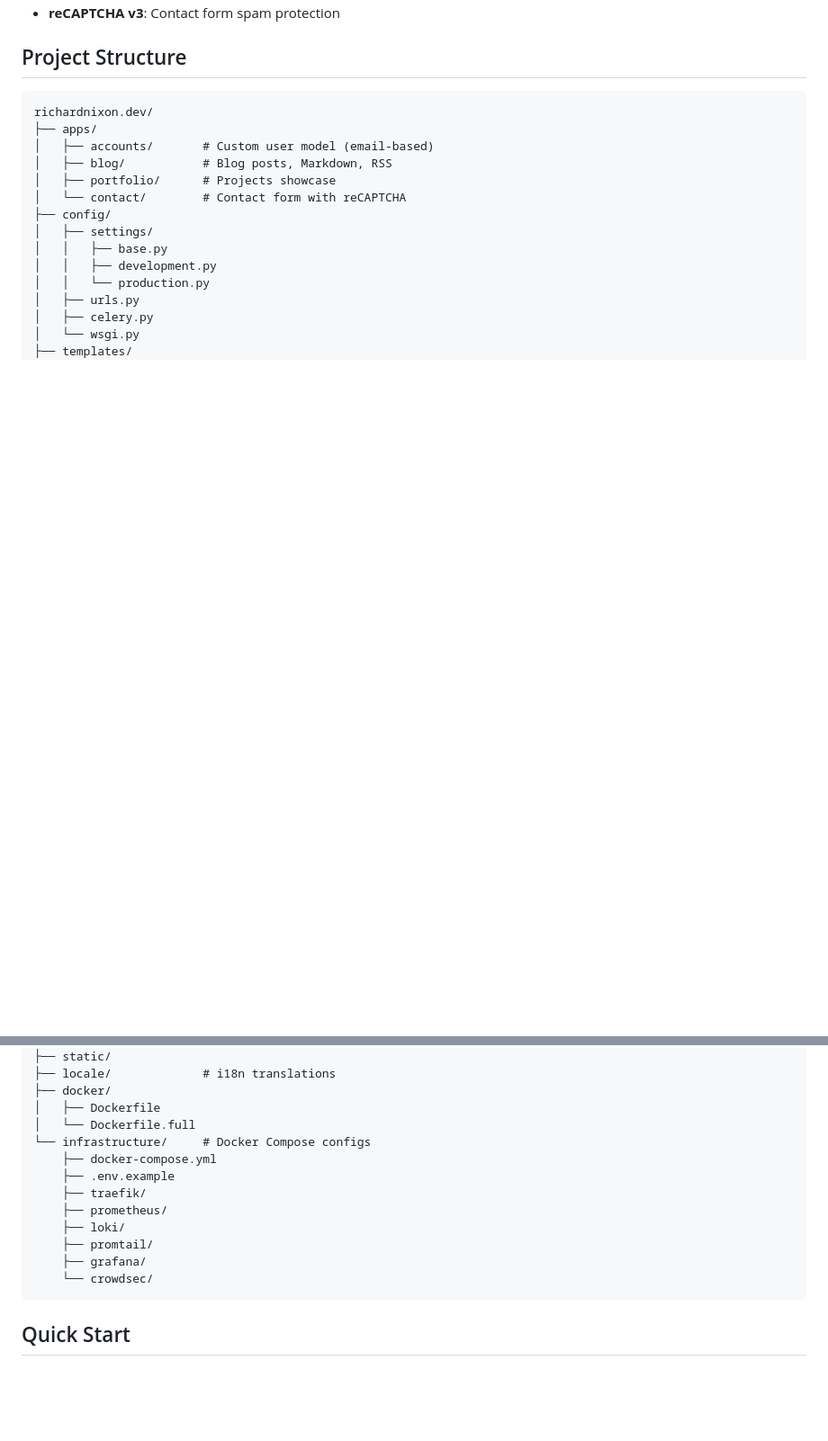
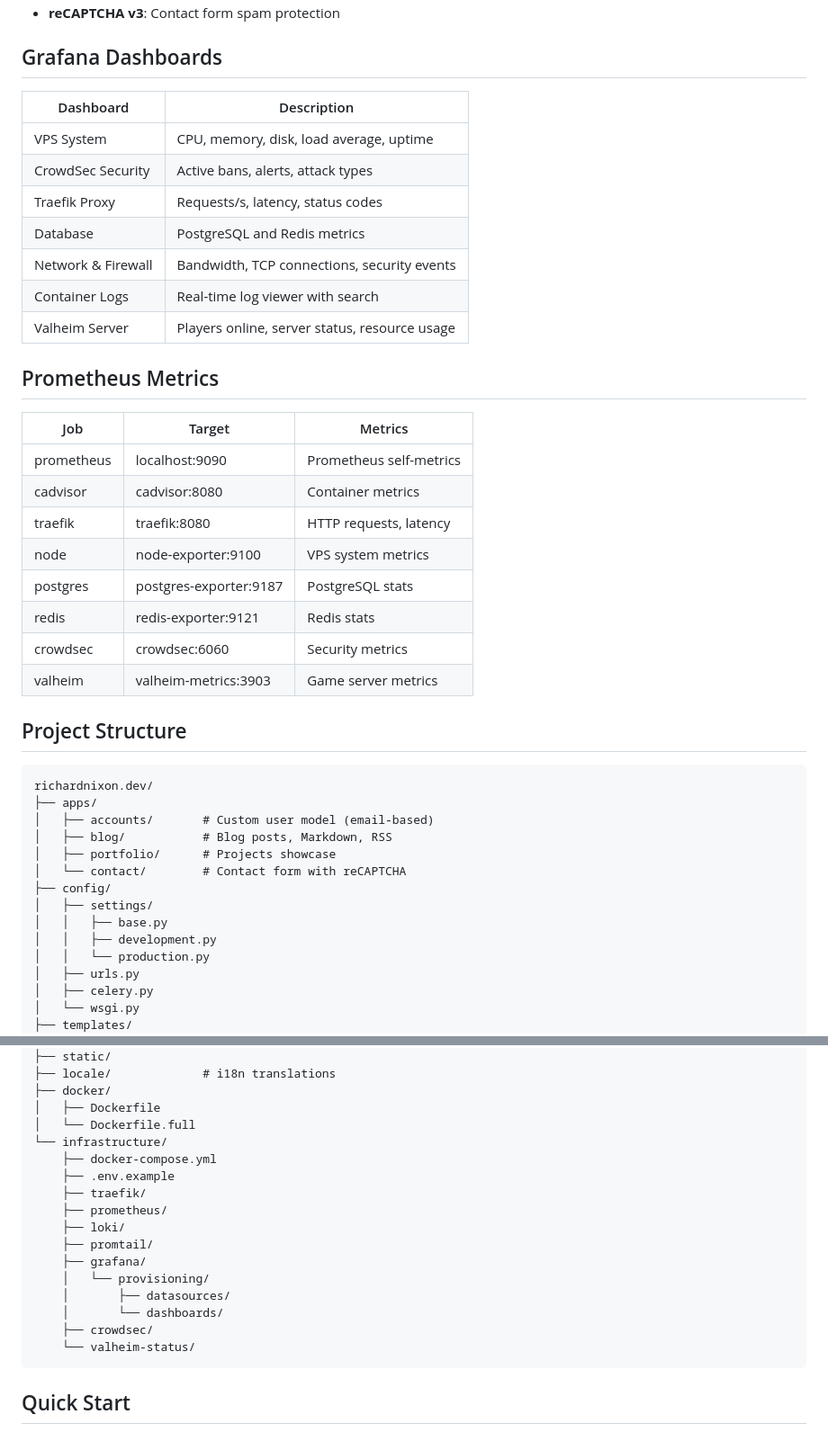
Before and after one commit to richardnixondev/richardnixon.dev, a Markdown page: README.md, 2 parts joined by grey strips. Shown at 90% size. Drawn GitHub-style; blank space fills up the shorter version.

````diff
--- a/README.md
+++ b/README.md
@@ -60,4 +63,29 @@ Personal portfolio and blog platform built with Django, deployed with Docker.
 - **reCAPTCHA v3**: Contact form spam protection
+
+## Grafana Dashboards
+
+| Dashboard | Description |
+|-----------|-------------|
+| VPS System | CPU, memory, disk, load average, uptime |
+| CrowdSec Security | Active bans, alerts, attack types |
+| Traefik Proxy | Requests/s, latency, status codes |
+| Database | PostgreSQL and Redis metrics |
+| Network & Firewall | Bandwidth, TCP connections, security events |
+| Container Logs | Real-time log viewer with search |
+| Valheim Server | Players online, server status, resource usage |
+
+## Prometheus Metrics
+
+| Job | Target | Metrics |
+|-----|--------|---------|
+| prometheus | localhost:9090 | Prometheus self-metrics |
+| cadvisor | cadvisor:8080 | Container metrics |
+| traefik | traefik:8080 | HTTP requests, latency |
+| node | node-exporter:9100 | VPS system metrics |
+| postgres | postgres-exporter:9187 | PostgreSQL stats |
+| redis | redis-exporter:9121 | Redis stats |
+| crowdsec | crowdsec:6060 | Security metrics |
+| valheim | valheim-metrics:3903 | Game server metrics |
 
 ## Project Structure
 
@@ -82,7 +110,7 @@ richardnixon.dev/
 ├── docker/
 │   ├── Dockerfile
 │   └── Dockerfile.full
-└── infrastructure/     # Docker Compose configs
+└── infrastructure/
     ├── docker-compose.yml
     ├── .env.example
     ├── traefik/
@@ -90,7 +118,11 @@ richardnixon.dev/
     ├── loki/
     ├── promtail/
     ├── grafana/
-    └── crowdsec/
+    │   └── provisioning/
+    │       ├── datasources/
+    │       └── dashboards/
+    ├── crowdsec/
+    └── valheim-status/
 ```
 
 ## Quick Start
````
Also changed, not shown: other parts of README.md (+95 -41 lines).
